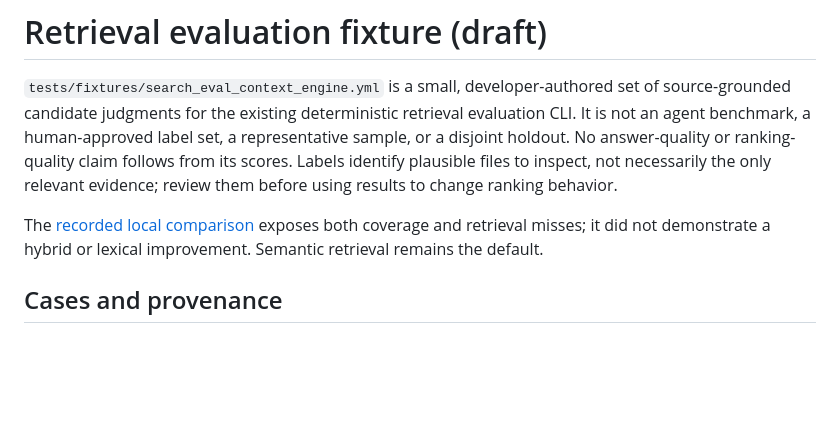
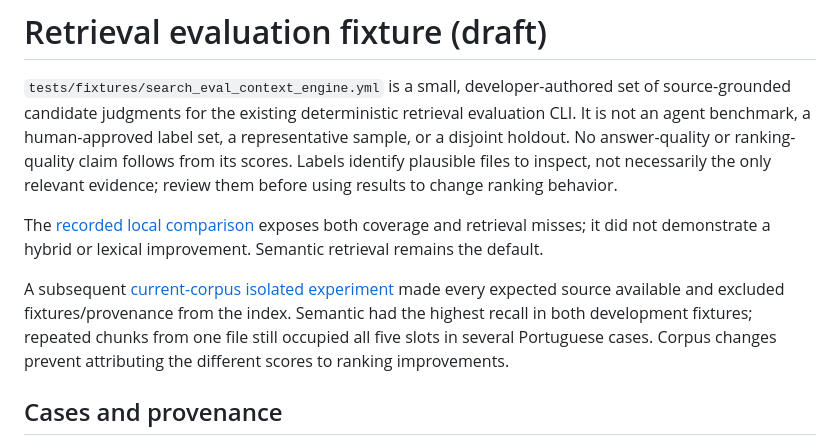
Before and after one commit to rmarquesa/Global-Project-Context, a Markdown page: docs/retrieval-evaluation.md, the part around the change. GitHub-like rendering; blank space fills up the shorter version.

Commit message:
docs: record isolated current-corpus retrieval measurements

```diff
--- a/docs/retrieval-evaluation.md
+++ b/docs/retrieval-evaluation.md
@@ -11,6 +11,12 @@ using results to change ranking behavior.
 The [recorded local comparison](plans/2026-11-04-retrieval-diagnostics.md)
 exposes both coverage and retrieval misses; it did not demonstrate a hybrid or
 lexical improvement. Semantic retrieval remains the default.
+
+A subsequent [current-corpus isolated experiment](plans/2026-11-04-current-corpus-evaluation.md)
+made every expected source available and excluded fixtures/provenance from the
+index. Semantic had the highest recall in both development fixtures; repeated
+chunks from one file still occupied all five slots in several Portuguese cases.
+Corpus changes prevent attributing the different scores to ranking improvements.
 
 ## Cases and provenance
 
```
Also changed, not shown: docs/plans/2026-11-04-current-corpus-evaluation.md (added, +183 -0 lines).
